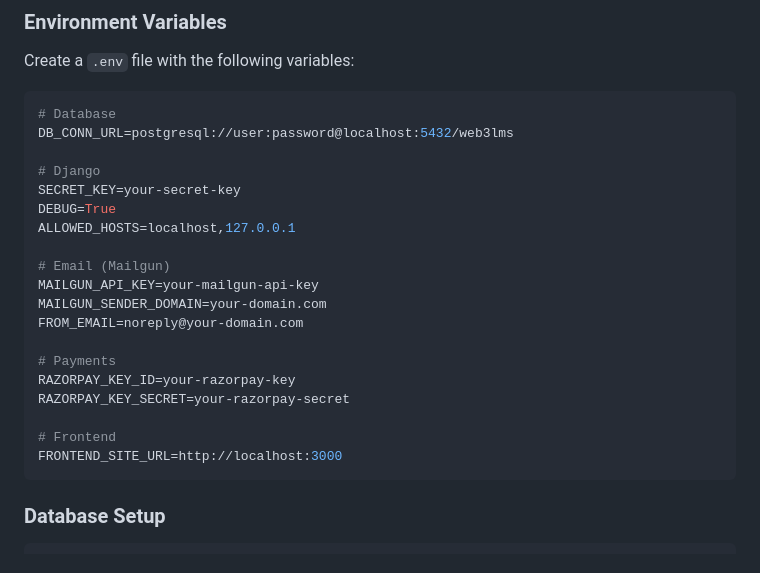
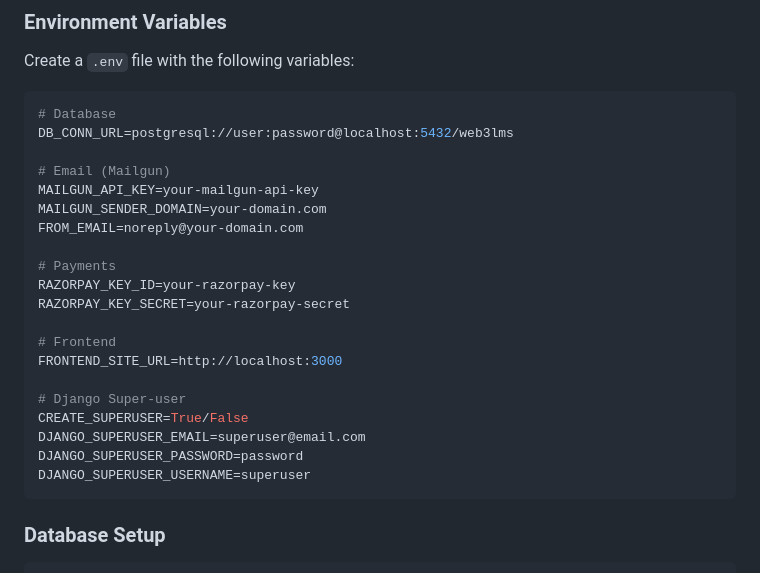
Before and after one commit to Harbringe/Web3Lms, a Markdown page: README.md, the part around the change. Rendered like a GitHub page.

````diff
--- a/README.md
+++ b/README.md
@@ -360,11 +360,6 @@ Create a `.env` file with the following variables:
 # Database
 DB_CONN_URL=postgresql://user:password@localhost:5432/web3lms
 
-# Django
-SECRET_KEY=your-secret-key
-DEBUG=True
-ALLOWED_HOSTS=localhost,127.0.0.1
-
 # Email (Mailgun)
 MAILGUN_API_KEY=your-mailgun-api-key
 MAILGUN_SENDER_DOMAIN=your-domain.com
@@ -376,6 +371,12 @@ RAZORPAY_KEY_SECRET=your-razorpay-secret
 
 # Frontend
 FRONTEND_SITE_URL=http://localhost:3000
+
+# Django Super-user
+CREATE_SUPERUSER=True/False
+DJANGO_SUPERUSER_EMAIL=superuser@email.com
+DJANGO_SUPERUSER_PASSWORD=password
+DJANGO_SUPERUSER_USERNAME=superuser
 ```
 
 ### Database Setup
````
